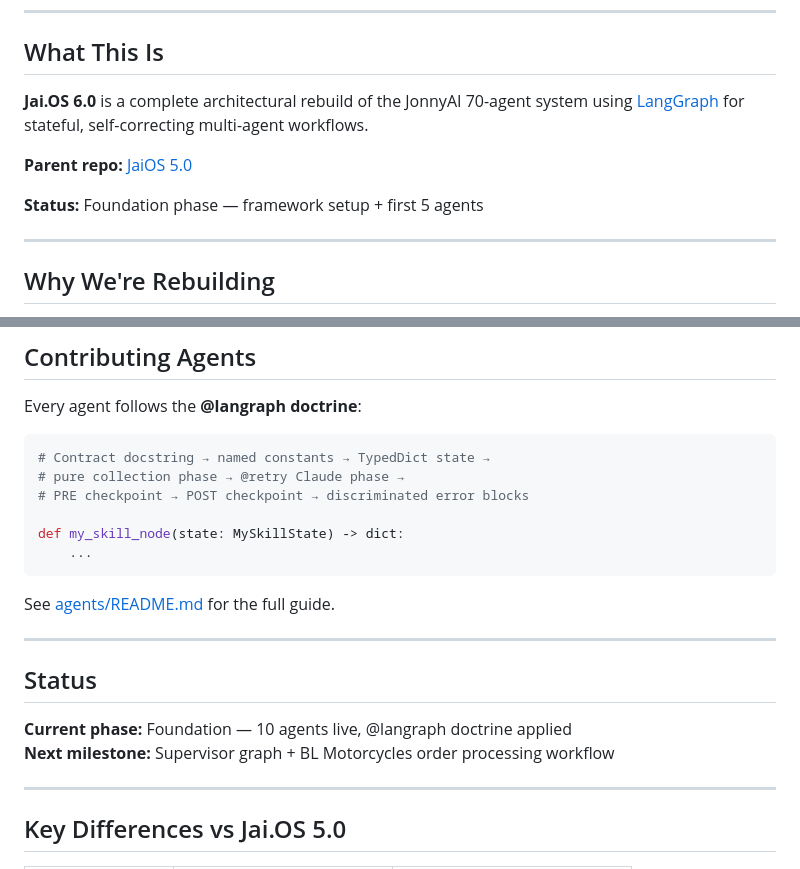
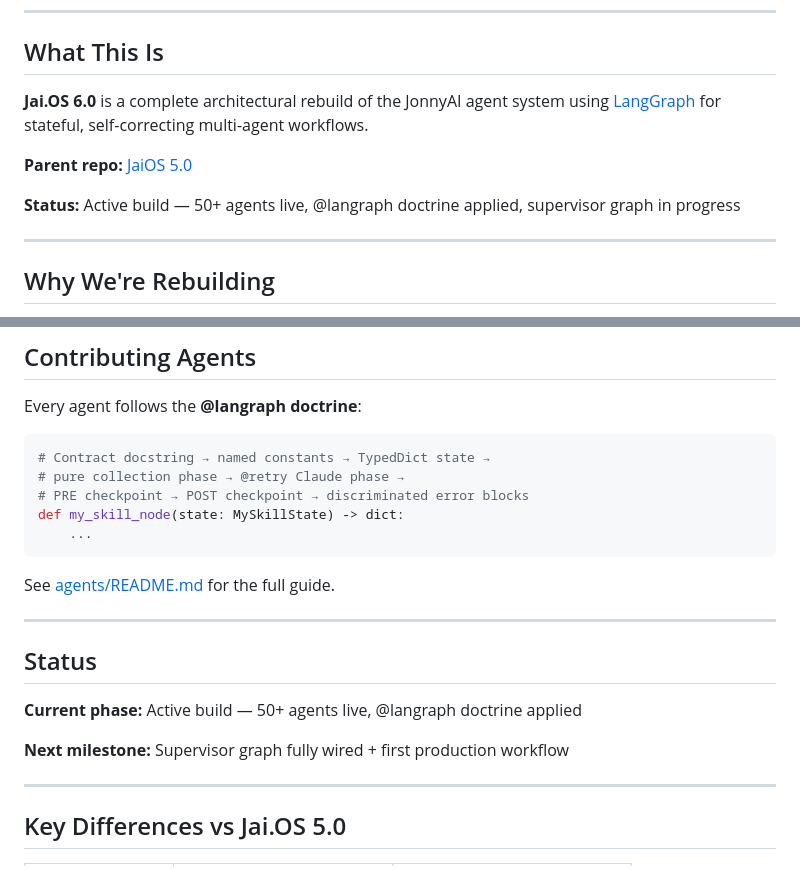
Before and after one commit to jonnyallum/JaiO.S-6.0-Experimental, a Markdown page: README.md, 2 parts joined by grey strips. Drawn GitHub-style.

````diff
--- a/README.md
+++ b/README.md
@@ -6,11 +6,11 @@
 
 ## What This Is
 
-**Jai.OS 6.0** is a complete architectural rebuild of the JonnyAI 70-agent system using [LangGraph](https://github.com/langchain-ai/langgraph) for stateful, self-correcting multi-agent workflows.
+**Jai.OS 6.0** is a complete architectural rebuild of the JonnyAI agent system using [LangGraph](https://github.com/langchain-ai/langgraph) for stateful, self-correcting multi-agent workflows.
 
 **Parent repo:** [JaiOS 5.0](https://github.com/jonnyallum/Antigravity_Orchestra)
 
-**Status:** Foundation phase — framework setup + first 5 agents
+**Status:** Active build — 50+ agents live, @langraph doctrine applied, supervisor graph in progress
 
 ---
 
@@ -170,7 +203,6 @@ Every agent follows the **@langraph doctrine**:
 # Contract docstring → named constants → TypedDict state →
 # pure collection phase → @retry Claude phase →
 # PRE checkpoint → POST checkpoint → discriminated error blocks
-
 def my_skill_node(state: MySkillState) -> dict:
     ...
 ```
@@ -181,8 +213,9 @@ See [agents/README.md](agents/README.md) for the full guide.
 
 ## Status
 
-**Current phase:** Foundation — 10 agents live, @langraph doctrine applied
-**Next milestone:** Supervisor graph + BL Motorcycles order processing workflow
+**Current phase:** Active build — 50+ agents live, @langraph doctrine applied
+
+**Next milestone:** Supervisor graph fully wired + first production workflow
 
 ---
 
````
Also changed, not shown: other parts of README.md (+91 -57 lines).
